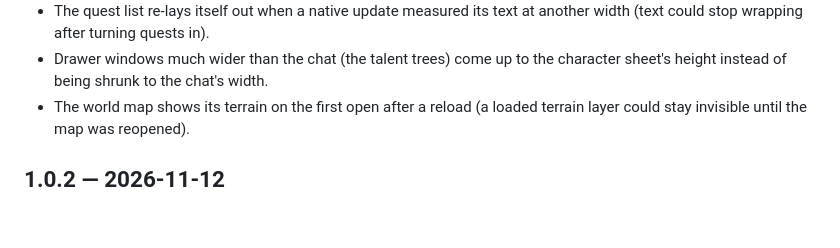
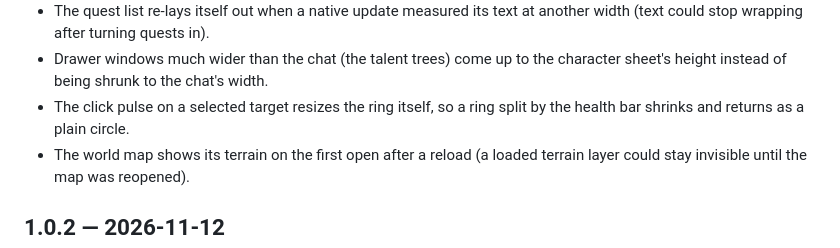
Before and after one commit to Resource-Hacker/squanchers-squanch-on, a Markdown page: CHANGELOG.md, the part around the change. GitHub-like rendering; blank space fills up the shorter version.

```diff
--- a/CHANGELOG.md
+++ b/CHANGELOG.md
@@ -22,6 +22,8 @@
   another width (text could stop wrapping after turning quests in).
 - Drawer windows much wider than the chat (the talent trees) come up to the
   character sheet's height instead of being shrunk to the chat's width.
+- The click pulse on a selected target resizes the ring itself, so a ring
+  split by the health bar shrinks and returns as a plain circle.
 - The world map shows its terrain on the first open after a reload (a loaded
   terrain layer could stay invisible until the map was reopened).
 
```
Also changed, not shown: README.md (+4 -5 lines), docs/images/README.md (+1 -8 lines), docs/images/target-ring-gameplay.png.
